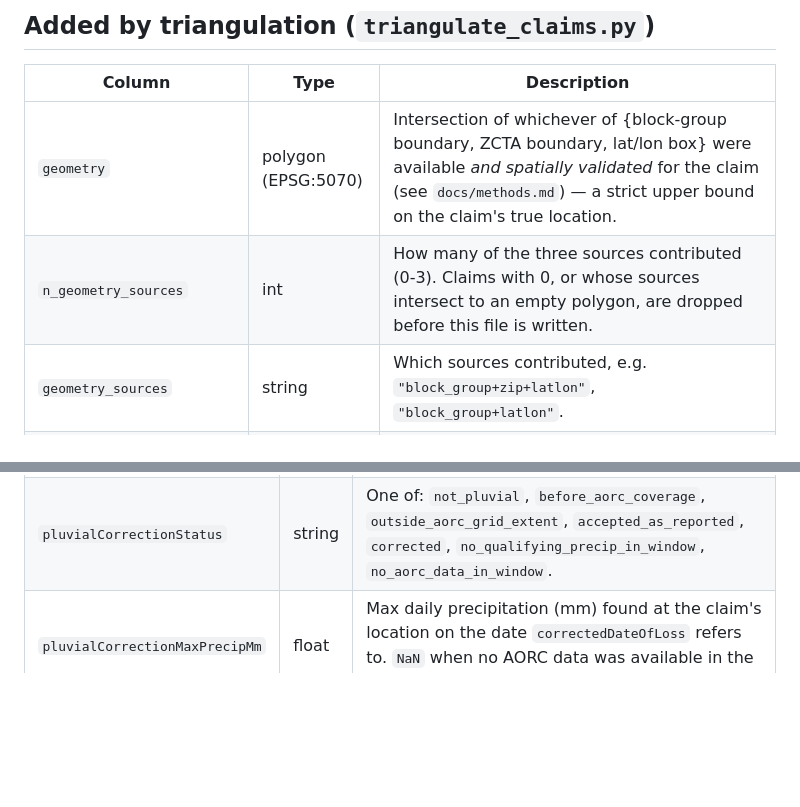
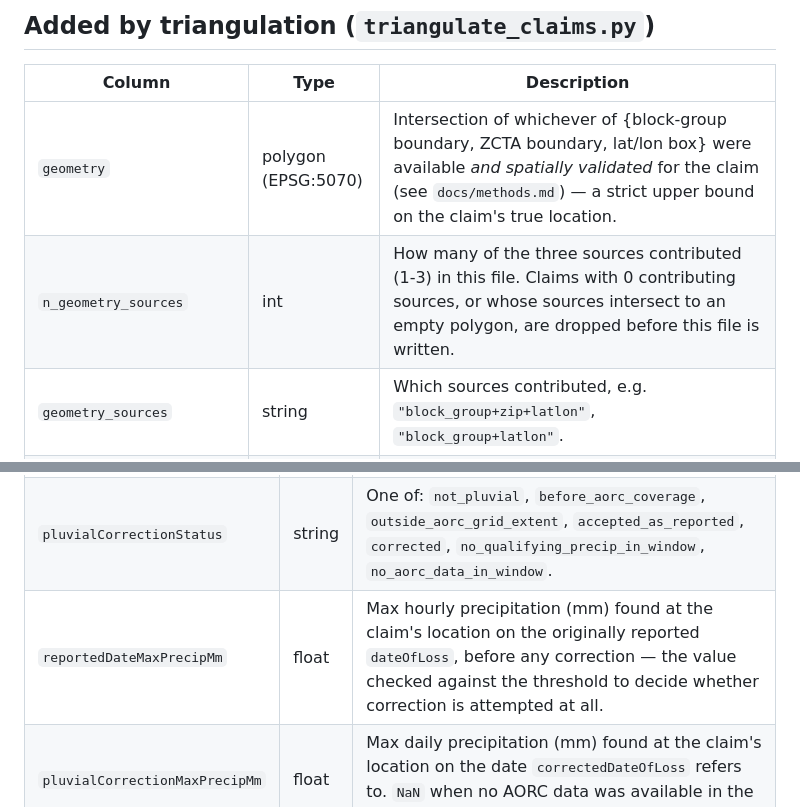
Before and after one commit to yuya737/nfip-cleaning, a Markdown page: docs/data_dictionary.md, 2 parts joined by grey strips. Rendered like a GitHub page; blank space fills up the shorter version.

Commit message:
Fix data dictionary: drop geometry_is_empty (not a released column), add reportedDateMaxPrecipMm, correct n_geometry_sources range to 1-3
Co-Authored-By: Claude Sonnet 5 <noreply@anthropic.com>

```diff
--- a/docs/data_dictionary.md
+++ b/docs/data_dictionary.md
@@ -23,7 +23,7 @@ that produces them — see `docs/methods.md` for what each step does.
 | Column | Type | Description |
 |---|---|---|
 | `geometry` | polygon (EPSG:5070) | Intersection of whichever of {block-group boundary, ZCTA boundary, lat/lon box} were available *and spatially validated* for the claim (see `docs/methods.md`) — a strict upper bound on the claim's true location. |
-| `n_geometry_sources` | int | How many of the three sources contributed (0-3). Claims with 0, or whose sources intersect to an empty polygon, are dropped before this file is written. |
+| `n_geometry_sources` | int | How many of the three sources contributed (1-3) in this file. Claims with 0 contributing sources, or whose sources intersect to an empty polygon, are dropped before this file is written. |
 | `geometry_sources` | string | Which sources contributed, e.g. `"block_group+zip+latlon"`, `"block_group+latlon"`. |
 | `block_group_vintage_used` | int or null | Which vintage year (e.g. `1990`, `2000`, `2010`, `2020`) `--block-group-strategy` selected for this claim — a lookup key into `config.yaml`'s `block_group_vintages`. Null when the strategy is `drop`, or when no vintage was selected for another reason. Independent of `zip_vintage_used`: the two strategies (and therefore the two vintages chosen) don't have to agree, even both left at `default` — see `docs/methods.md`. |
 | `zip_vintage_used` | int or null | Same, for `--zcta-strategy` and `config.yaml`'s `zcta_vintages`. |
@@ -39,6 +39,7 @@ for why that code is used and its limits as a pluvial-claim filter.
 |---|---|---|
 | `correctedDateOfLoss` | date | Reported `dateOfLoss` if it already coincided with meaningful precipitation, the wettest nearby day if a correction was made, otherwise unchanged from `dateOfLoss`. Always populated (equals `dateOfLoss` when not corrected or not evaluated). |
 | `pluvialCorrectionStatus` | string | One of: `not_pluvial`, `before_aorc_coverage`, `outside_aorc_grid_extent`, `accepted_as_reported`, `corrected`, `no_qualifying_precip_in_window`, `no_aorc_data_in_window`. |
+| `reportedDateMaxPrecipMm` | float | Max hourly precipitation (mm) found at the claim's location on the originally reported `dateOfLoss`, before any correction — the value checked against the threshold to decide whether correction is attempted at all. |
 | `pluvialCorrectionMaxPrecipMm` | float | Max daily precipitation (mm) found at the claim's location on the date `correctedDateOfLoss` refers to. `NaN` when no AORC data was available in the search window. |
 
 ## Coordinate reference systems
```
